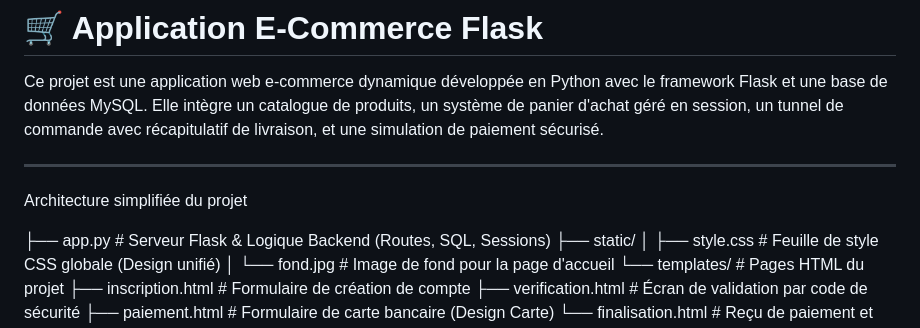
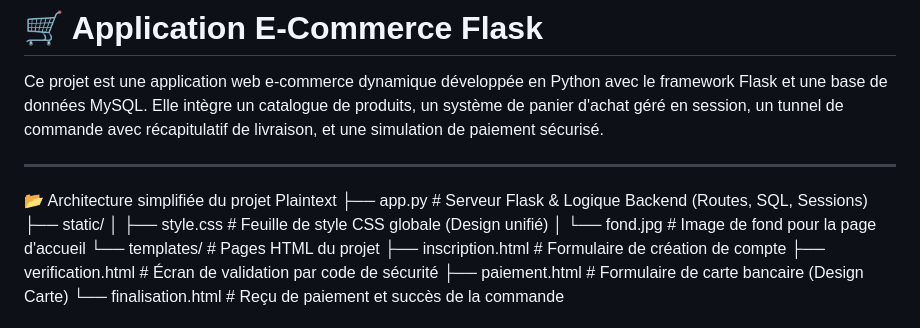
Before and after one commit to FaNaTiiiKk/magasin_informatique, a Markdown page: README.md, the part around the change. Rendered like a GitHub page.

Commit message:
Modification du README

```diff
--- a/README.md
+++ b/README.md
@@ -4,8 +4,8 @@ Ce projet est une application web e-commerce dynamique développée en Python av
 
 ---
 
-Architecture simplifiée du projet
-
+📂 Architecture simplifiée du projet
+Plaintext
 ├── app.py                 # Serveur Flask & Logique Backend (Routes, SQL, Sessions)
 ├── static/
 │   ├── style.css          # Feuille de style CSS globale (Design unifié)
```
